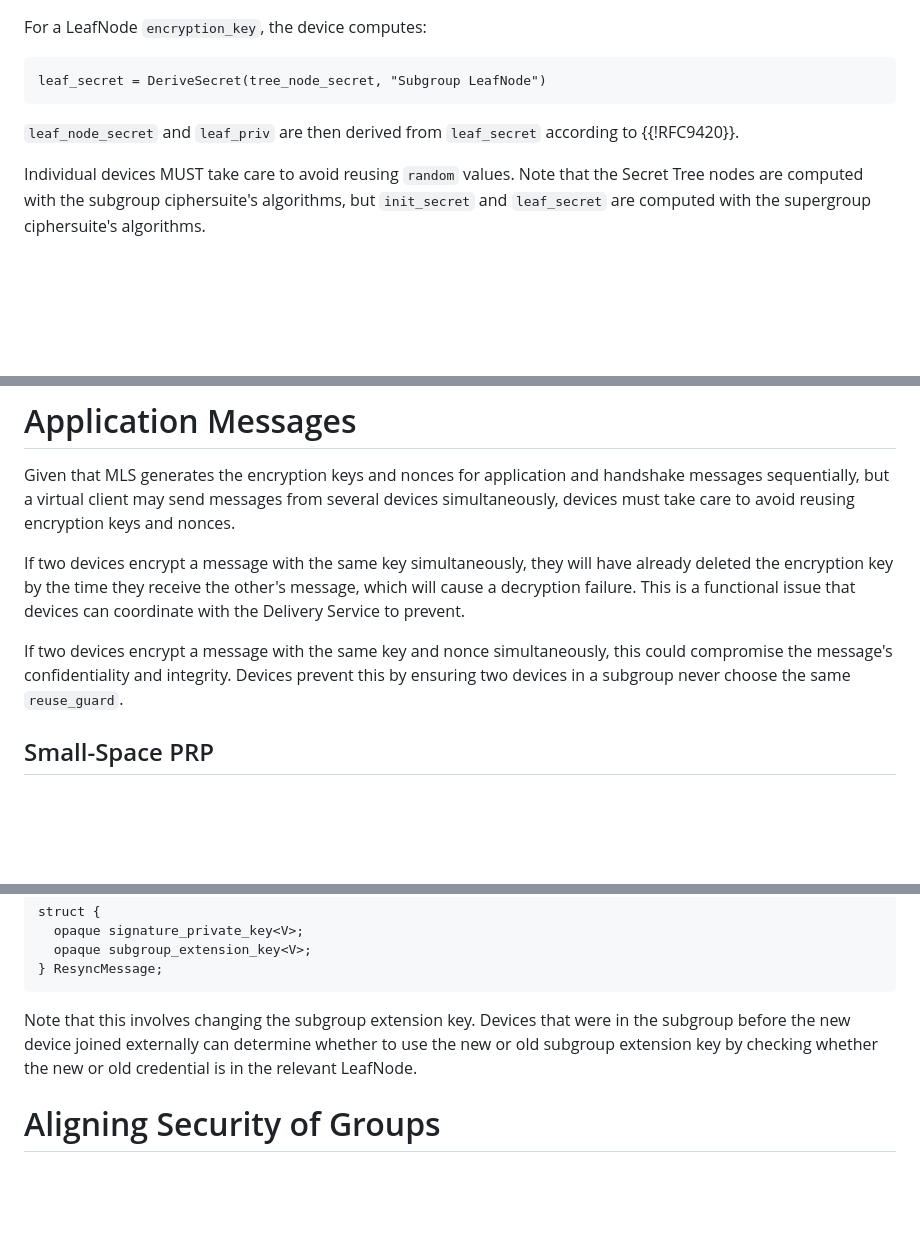
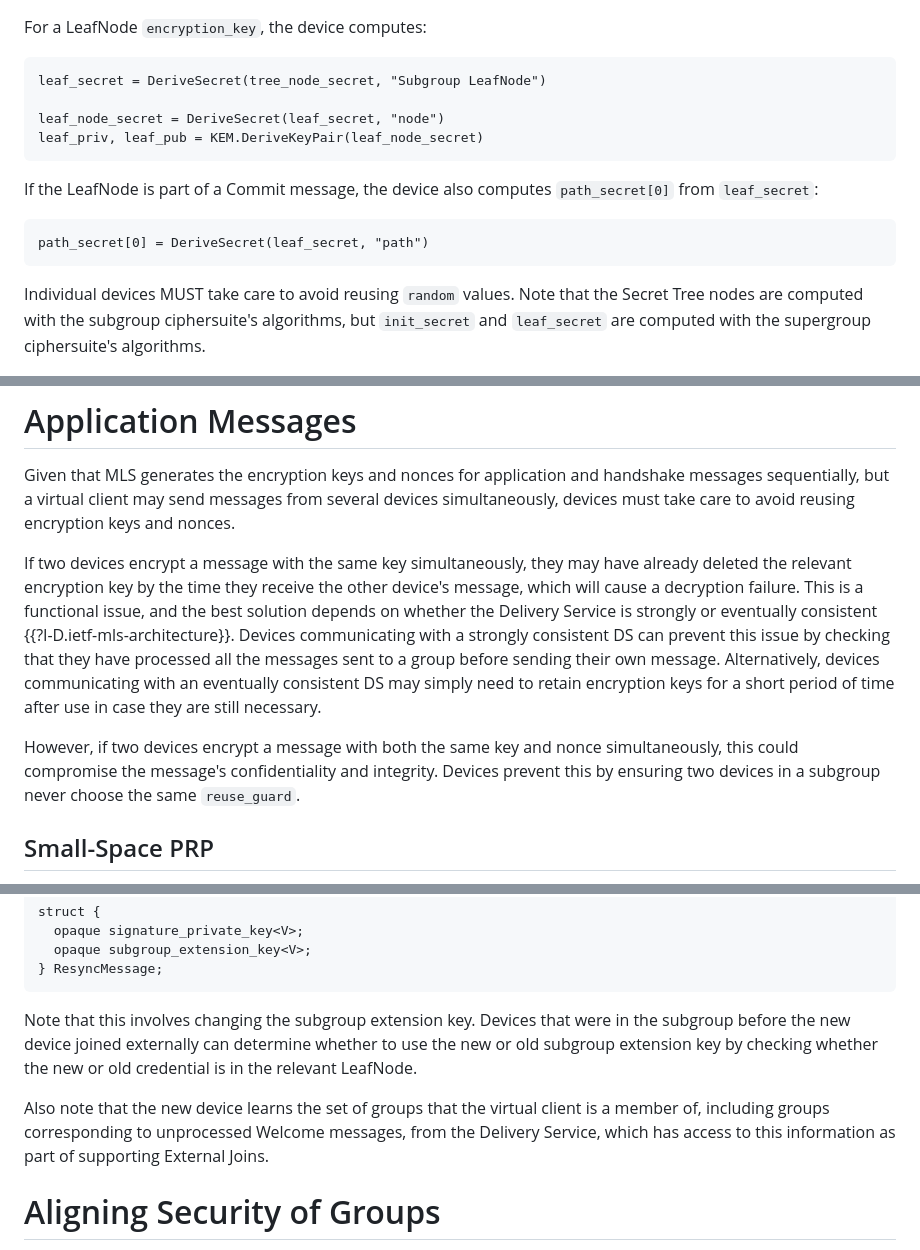
Before and after one commit to Bren2010/draft-subgroups, a Markdown page: draft-mcmillion-mls-subgroups.md, 3 parts joined by grey strips. Rendered like a GitHub page; blank space fills up the shorter version.

Commit message:
Updates from list feedback

```diff
--- a/draft-mcmillion-mls-subgroups.md
+++ b/draft-mcmillion-mls-subgroups.md
@@ -153,10 +153,17 @@ For a LeafNode `encryption_key`, the device computes:
 
 ~~~
 leaf_secret = DeriveSecret(tree_node_secret, "Subgroup LeafNode")
+
+leaf_node_secret = DeriveSecret(leaf_secret, "node")
+leaf_priv, leaf_pub = KEM.DeriveKeyPair(leaf_node_secret)
 ~~~
 
-`leaf_node_secret` and `leaf_priv` are then derived from `leaf_secret` according
-to {{!RFC9420}}.
+If the LeafNode is part of a Commit message, the device also computes
+`path_secret[0]` from `leaf_secret`:
+
+~~~
+path_secret[0] = DeriveSecret(leaf_secret, "path")
+~~~
 
 Individual devices MUST take care to avoid reusing `random` values. Note that
 the Secret Tree nodes are computed with the subgroup ciphersuite's algorithms,
@@ -202,15 +209,21 @@ handshake messages sequentially, but a virtual client may send messages from
 several devices simultaneously, devices must take care to avoid reusing
 encryption keys and nonces.
 
-If two devices encrypt a message with the same key simultaneously, they will
-have already deleted the encryption key by the time they receive the other's
-message, which will cause a decryption failure. This is a functional issue that
-devices can coordinate with the Delivery Service to prevent.
+If two devices encrypt a message with the same key simultaneously, they may
+have already deleted the relevant encryption key by the time they receive the
+other device's message, which will cause a decryption failure. This is a
+functional issue, and the best solution depends on whether the Delivery Service
+is strongly or eventually consistent {{?I-D.ietf-mls-architecture}}. Devices
+communicating with a strongly consistent DS can prevent this issue by checking
+that they have processed all the messages sent to a group before sending their
+own message. Alternatively, devices communicating with an eventually consistent
+DS may simply need to retain encryption keys for a short period of time after
+use in case they are still necessary.
 
-If two devices encrypt a message with the same key and nonce simultaneously,
-this could compromise the message's confidentiality and integrity. Devices
-prevent this by ensuring two devices in a subgroup never choose the same
-`reuse_guard`.
+However, if two devices encrypt a message with both the same key and nonce
+simultaneously, this could compromise the message's confidentiality and
+integrity. Devices prevent this by ensuring two devices in a subgroup never
+choose the same `reuse_guard`.
 
 ## Small-Space PRP
 
@@ -344,6 +357,11 @@ in the subgroup before the new device joined externally can determine whether to
 use the new or old subgroup extension key by checking whether the new or old
 credential is in the relevant LeafNode.
 
+Also note that the new device learns the set of groups that the virtual client
+is a member of, including groups corresponding to unprocessed Welcome messages,
+from the Delivery Service, which has access to this information as part of
+supporting External Joins.
+
 # Aligning Security of Groups
 
 Subgroups deprive supergroup members of visibility into whether key rotation is
```
